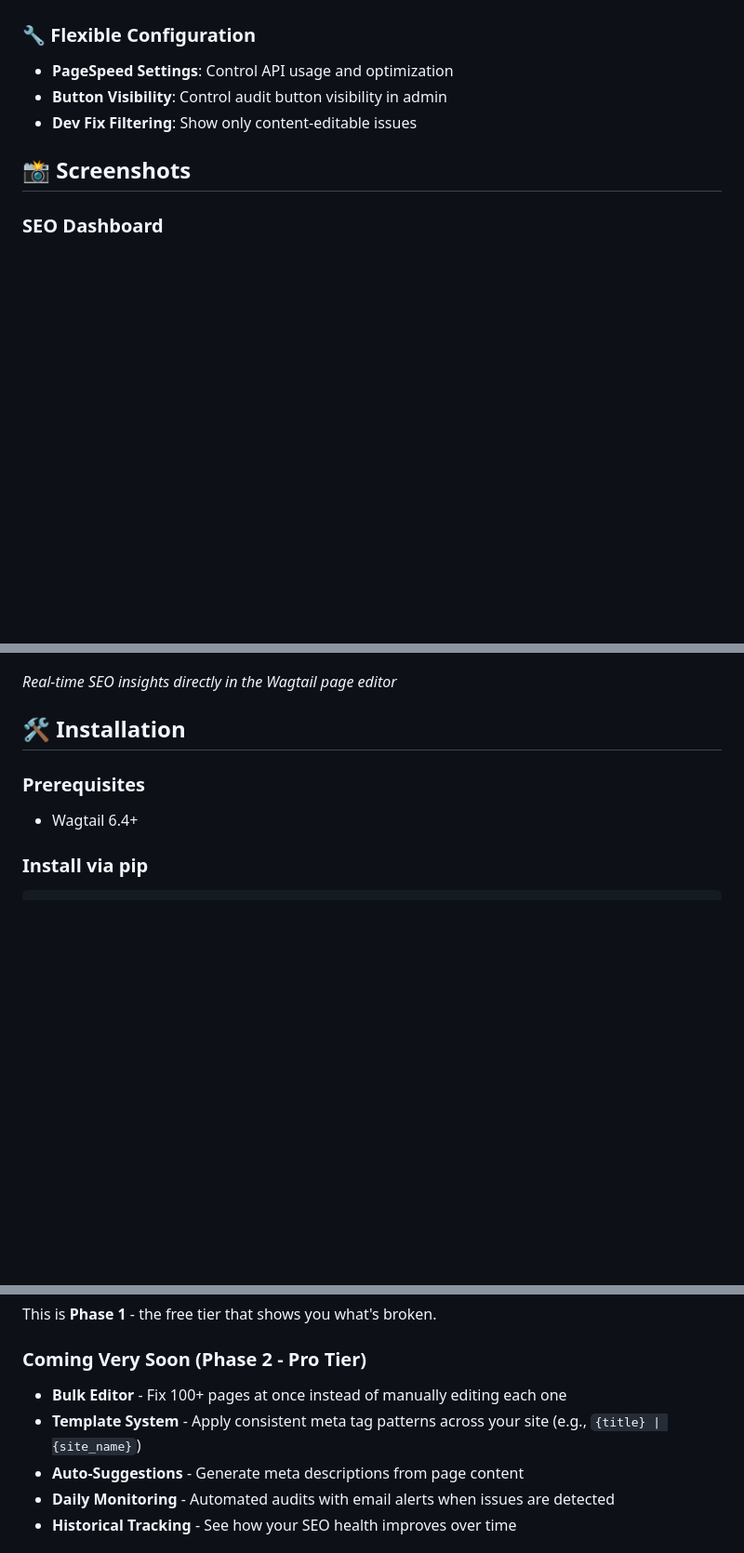
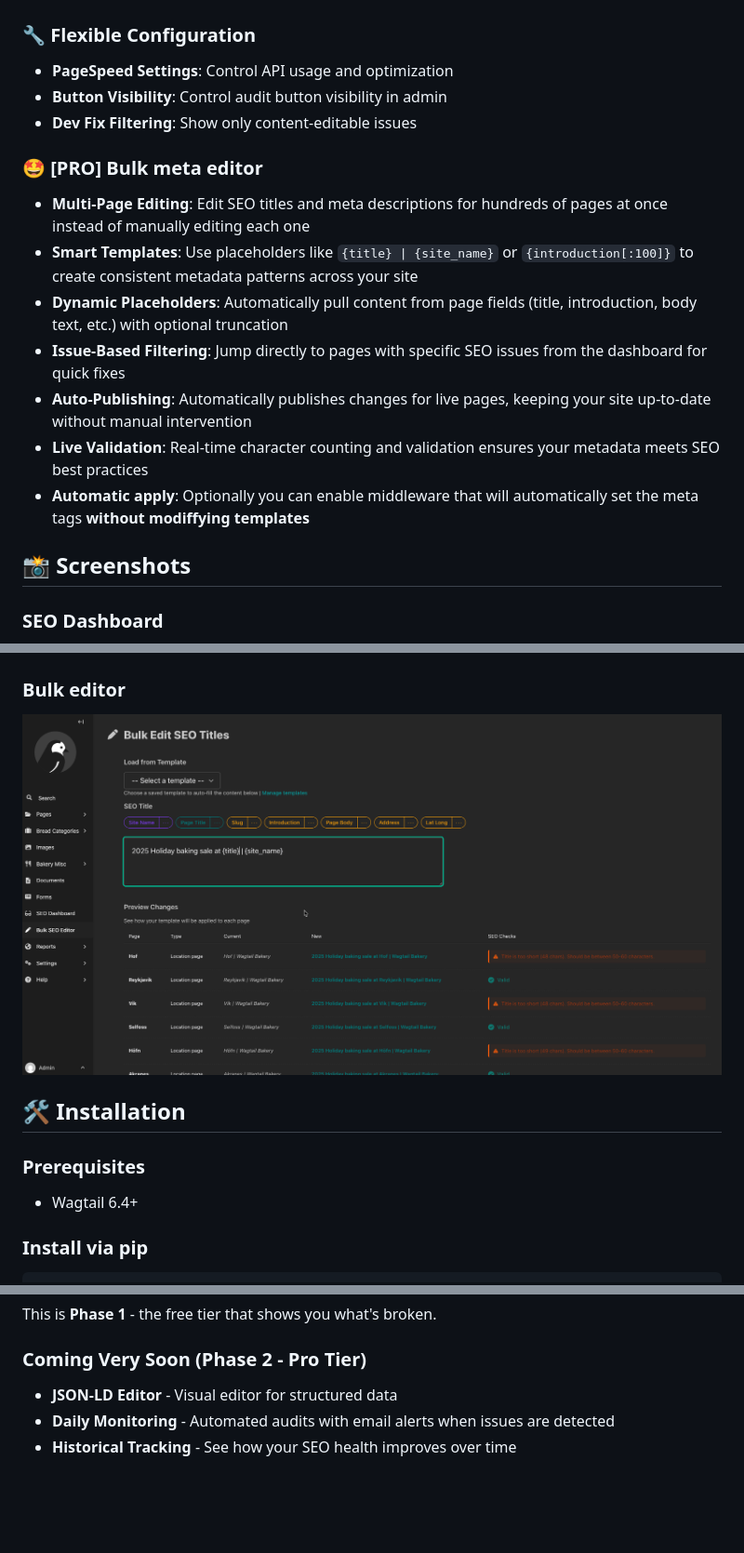
Before and after one commit to wayfdigital/wagtail-seotoolkit, a Markdown page: README.md, 3 parts joined by grey strips. Shown: that part at 93% size. Rendered like a GitHub page; pictures changed too: static/bulk_editor.png (added); blank space fills up the shorter version.

Commit message:
docs: update README with new features

```diff
--- a/README.md
+++ b/README.md
@@ -51,6 +51,15 @@ A comprehensive SEO auditing and optimization plugin for Wagtail CMS that helps
 - **Button Visibility**: Control audit button visibility in admin
 - **Dev Fix Filtering**: Show only content-editable issues
 
+### 🤩 **[PRO] Bulk meta editor**
+- **Multi-Page Editing**: Edit SEO titles and meta descriptions for hundreds of pages at once instead of manually editing each one
+- **Smart Templates**: Use placeholders like `{title} | {site_name}` or `{introduction[:100]}` to create consistent metadata patterns across your site
+- **Dynamic Placeholders**: Automatically pull content from page fields (title, introduction, body text, etc.) with optional truncation
+- **Issue-Based Filtering**: Jump directly to pages with specific SEO issues from the dashboard for quick fixes
+- **Auto-Publishing**: Automatically publishes changes for live pages, keeping your site up-to-date without manual intervention
+- **Live Validation**: Real-time character counting and validation ensures your metadata meets SEO best practices
+- **Automatic apply**: Optionally you can enable middleware that will automatically set the meta tags **without modiffying templates**
+
 ## 📸 Screenshots
 
 ### SEO Dashboard
@@ -64,7 +73,8 @@ A comprehensive SEO auditing and optimization plugin for Wagtail CMS that helps
 ### Page Sidebar
 ![Sidebar](https://github.com/wayfdigital/wagtail-seotoolkit/blob/main/static/sidebar.png?raw=True)
 
-*Real-time SEO insights directly in the Wagtail page editor*
+### Bulk editor
+![Bulk editor](https://github.com/wayfdigital/wagtail-seotoolkit/blob/main/static/bulk_editor.png?raw=True)
 
 ## 🛠 Installation
 
@@ -228,9 +252,7 @@ This is **Phase 1** - the free tier that shows you what's broken.
 
 ### Coming Very Soon (Phase 2 - Pro Tier)
 
-- **Bulk Editor** - Fix 100+ pages at once instead of manually editing each one
-- **Template System** - Apply consistent meta tag patterns across your site (e.g., `{title} | {site_name}`)
-- **Auto-Suggestions** - Generate meta descriptions from page content
+- **JSON-LD Editor** - Visual editor for structured data
 - **Daily Monitoring** - Automated audits with email alerts when issues are detected
 - **Historical Tracking** - See how your SEO health improves over time
 
```
Also changed, not shown: other parts of README.md (+15 -1 lines).
